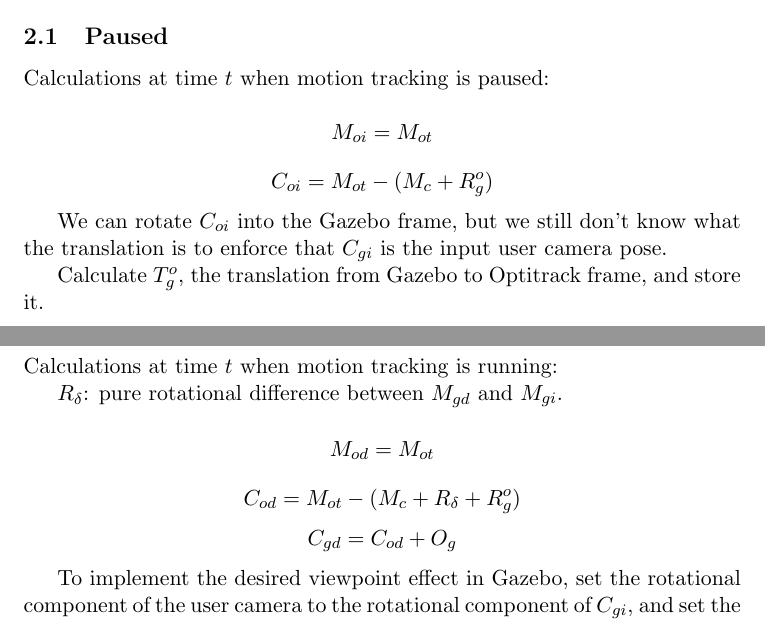
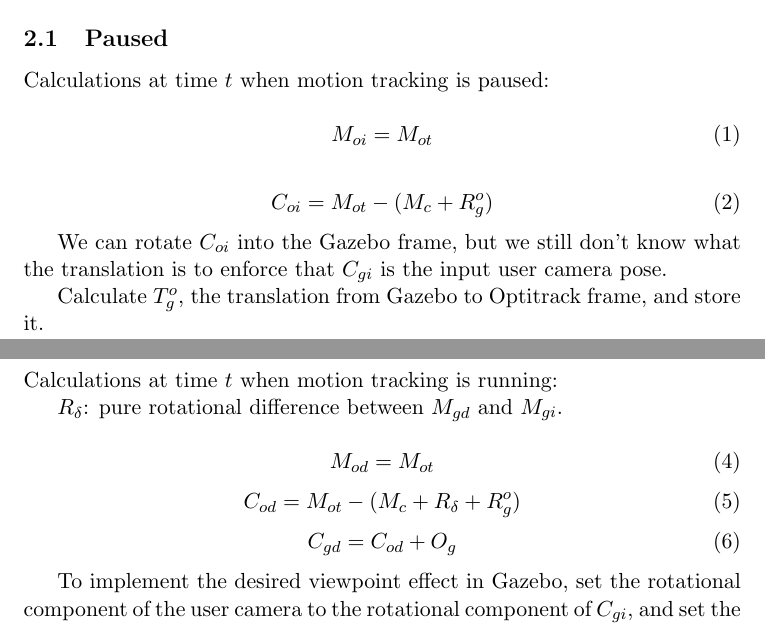
Before and after one commit to osrf/handsim, a LaTeX document (doc/optitrack.tex): two parts of pages 1 and 2 of 2, joined at a grey line, cut so that both start at the same text. Compiled offline with pdfLaTeX.

Commit message:
make transforms builds the debug doc. add equations labels for my comment.

```diff
--- a/doc/optitrack.tex
+++ b/doc/optitrack.tex
@@ -35,11 +35,15 @@ $C_{gd}$: The desired pose of the camera in the Gazebo frame.
 \subsection{Paused}
 Calculations at time $t$ when motion tracking is paused:
 
-\[M_{oi} = M_{ot}\]
-\[C_{oi} = M_{ot} - (M_c + R^o_g)\]
+\begin{equation}
+M_{oi} = M_{ot}
+\end{equation}
+
+\begin{equation}
+C_{oi} = M_{ot} - (M_c + R^o_g)
+\end{equation}
 
 We can rotate $C_{oi}$ into the Gazebo frame, but we still don't know what the translation is to enforce that $C_{gi}$ is the input user camera pose.
 
 Calculate $T^o_g$, the translation from Gazebo to Optitrack frame, and store it.
 
-\[C_{gi} - C_{oi} = T^o_g\]
@@ -51,9 +58,15 @@ Calculations at time $t$ when motion tracking is running:
 
 $R_{\delta}$: pure rotational difference between $M_{gd}$ and $M_{gi}$.
 
-\[M_{od} = M_{ot}\]
-\[C_{od} = M_{ot} - (M_c + R_{\delta} + R^o_g)\]
-\[C_{gd} = C_{od} + O_g\]
+\begin{equation}
+M_{od} = M_{ot}
+\end{equation}
+\begin{equation}
+C_{od} = M_{ot} - (M_c + R_{\delta} + R^o_g)
+\end{equation}
+\begin{equation}
+C_{gd} = C_{od} + O_g
+\end{equation}
 
 To implement the desired viewpoint effect in Gazebo, set the rotational component of the user camera to the rotational component of $C_{gi}$, and set the translational component of the user camera to the translational component of $C_{gd}$.
 
```
Also changed, not shown: doc/Makefile, doc/optitrack.tex (3 more changed lines).
